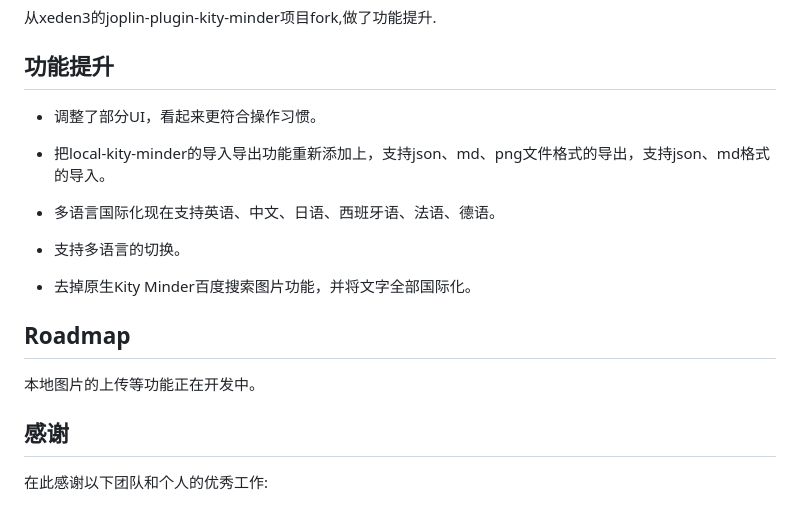
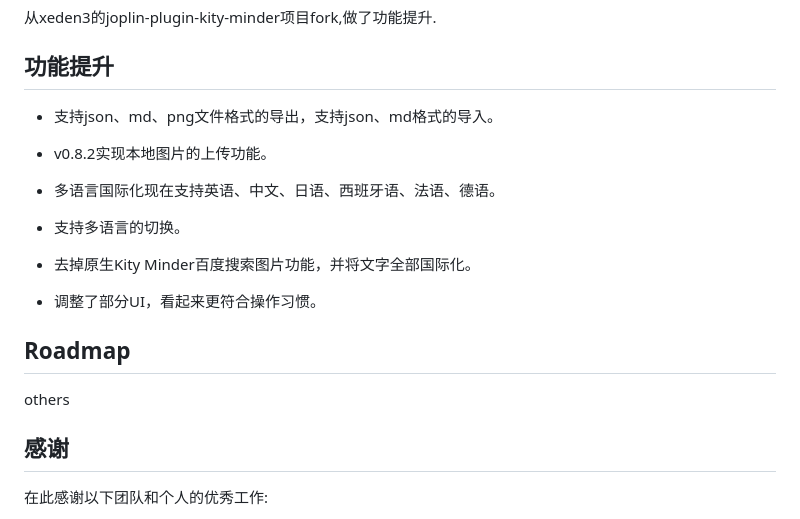
Before and after one commit to calandradas/Kminder-Mindmap-Joplin-Plugin, a Markdown page: README.md, the part around the change. Rendered like a GitHub page.

```diff
--- a/README.md
+++ b/README.md
@@ -80,9 +80,9 @@ Kityminder Mindmap Joplin Plugin基于百度脑图的开源项目Kity Minder构
 
 ## 功能提升
 
-* 调整了部分UI，看起来更符合操作习惯。
+* 支持json、md、png文件格式的导出，支持json、md格式的导入。
 
-* 把local-kity-minder的导入导出功能重新添加上，支持json、md、png文件格式的导出，支持json、md格式的导入。
+* v0.8.2实现本地图片的上传功能。
 
 * 多语言国际化现在支持英语、中文、日语、西班牙语、法语、德语。
 
@@ -90,9 +90,11 @@ Kityminder Mindmap Joplin Plugin基于百度脑图的开源项目Kity Minder构
 
 * 去掉原生Kity Minder百度搜索图片功能，并将文字全部国际化。
 
+* 调整了部分UI，看起来更符合操作习惯。
+
 ## Roadmap
 
-本地图片的上传等功能正在开发中。
+others
 
 ## 感谢
 
```
